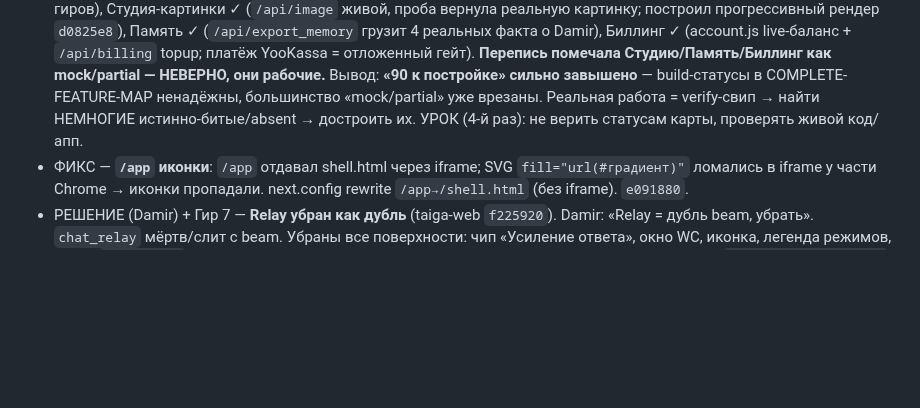
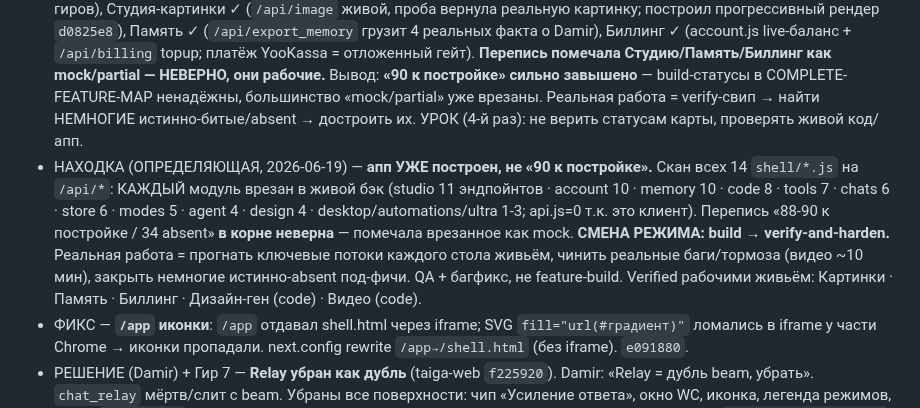
Before and after one commit to d14life/taiga-backend, a Markdown page: docs/DECISIONS-LOG.md, the part around the change. Drawn GitHub-style; blank space fills up the shorter version.

Commit message:
docs: ОПРЕДЕЛЯЮЩАЯ находка — апп уже построен (все 14 модулей врезаны)
Скан shell/*.js на /api/*: каждый модуль зовёт живой бэк (studio 11, account 10,
memory 10, code 8, tools 7, chats 6, store 6, modes 5, agent 4, design 4…).
Перепись «90 к постройке» неверна. СМЕНА РЕЖИМА: build → verify-and-harden
(QA ключевых потоков + багфикс, не feature-build).

Co-Authored-By: Claude Opus 4.8 (1M context) <noreply@anthropic.com>

```diff
--- a/docs/DECISIONS-LOG.md
+++ b/docs/DECISIONS-LOG.md
@@ -19,6 +19,7 @@
 - НАХОДКА (перепись `wkx8w4zhf`) — **ПОЛНАЯ no-miss перепись: 186 фич** (заменяет аудит-95 и реестр-139). build-state: **96 live · 47 partial · 9 mock · 34 absent → 90 к постройке** (минус Relay/Beam по решению Damir ≈ 88). По столам: Чат/Разговор 50 · Агент 41 · Настройки 28 · Память 22 · Студия 19 · Дизайн 17 · Код 15 · Ultra 8 · global 36. **38 фич имеют секцию мастер-промпта** (привязать master-prompt-слой). Старый-дизайн-only (≈5, минус Beam): Cookies-панель · Agent «Источники правды» под-вкладка · Ralph-монитор · Super-агент панель · Биллинг-консоль. Карта: `docs/design/COMPLETE-FEATURE-MAP.md`. ОТВЕТ Damir: «не пересобираем — оживляем существующий апп; ~88-90 фич к постройке».
 - ПРАВИЛО (Damir 2026-06-19, в память) — **2 источника ТОЛЬКО: new=localhost:3000 (референс) + old=usertest (проверка фич)**; **проходить КАЖДЫЙ экран самому** (не верить аудиту, ~300 экранов); **master-prompt на каждую фичу** с секцией настройки; **реально гонять скиллы** (pick-skills→brainstorming→build→verify) + graphify + критики; не пропускать ни одного промпта Damir. Живой проход 6 столов сделан (скрины desk-02..06).
 - НАХОДКА (критично, 2026-06-19) — **ВЕСЬ P0-слой (MVP) уже врезан/рабочий** — проверено живьём: Разговор ✓ (6 гиров), Студия-картинки ✓ (`/api/image` живой, проба вернула реальную картинку; построил прогрессивный рендер `d0825e8`), Память ✓ (`/api/export_memory` грузит 4 реальных факта о Damir), Биллинг ✓ (account.js live-баланс + `/api/billing` topup; платёж YooKassa = отложенный гейт). **Перепись помечала Студию/Память/Биллинг как mock/partial — НЕВЕРНО, они рабочие.** Вывод: **«90 к постройке» сильно завышено** — build-статусы в COMPLETE-FEATURE-MAP ненадёжны, большинство «mock/partial» уже врезаны. Реальная работа = verify-свип → найти НЕМНОГИЕ истинно-битые/absent → достроить их. УРОК (4-й раз): не верить статусам карты, проверять живой код/апп.
+- НАХОДКА (ОПРЕДЕЛЯЮЩАЯ, 2026-06-19) — **апп УЖЕ построен, не «90 к постройке».** Скан всех 14 `shell/*.js` на `/api/*`: КАЖДЫЙ модуль врезан в живой бэк (studio 11 эндпойнтов · account 10 · memory 10 · code 8 · tools 7 · chats 6 · store 6 · modes 5 · agent 4 · design 4 · desktop/automations/ultra 1-3; api.js=0 т.к. это клиент). Перепись «88-90 к постройке / 34 absent» **в корне неверна** — помечала врезанное как mock. **СМЕНА РЕЖИМА: build → verify-and-harden.** Реальная работа = прогнать ключевые потоки каждого стола живьём, чинить реальные баги/тормоза (видео ~10 мин), закрыть немногие истинно-absent под-фичи. QA + багфикс, не feature-build. Verified рабочими живьём: Картинки · Память · Биллинг · Дизайн-ген (code) · Видео (code).
 - ФИКС — **`/app` иконки**: `/app` отдавал shell.html через iframe; SVG `fill="url(#градиент)"` ломались в iframe у части Chrome → иконки пропадали. next.config rewrite `/app→/shell.html` (без iframe). `e091880`.
 - РЕШЕНИЕ (Damir) + Гир 7 — **Relay убран как дубль** (taiga-web `f225920`). Damir: «Relay = дубль beam, убрать». `chat_relay` мёртв/слит с beam. Убраны все поверхности: чип «Усиление ответа», окно WC, иконка, легенда режимов, алиас `relay→beam`. Счётчики аудита вычисляемые → каскад: **аудит 95→94, Разговор 20→19**. `AUDIT_FLOWS["Relay"]` оставлен неиспользуемыми данными (тривиальная чистка потом). **Стол-1 Разговор: 6 закрытых гиров** (Длина·Совет·Мозг·Рерайт·Сравнить·Relay-убран) + Ультра. Осталось ясное: Проверка реальности · Подсказки-продолжения · Персонажи · Улучшить промпт · Веб-поиск · Глубоко · Код.
 
```
